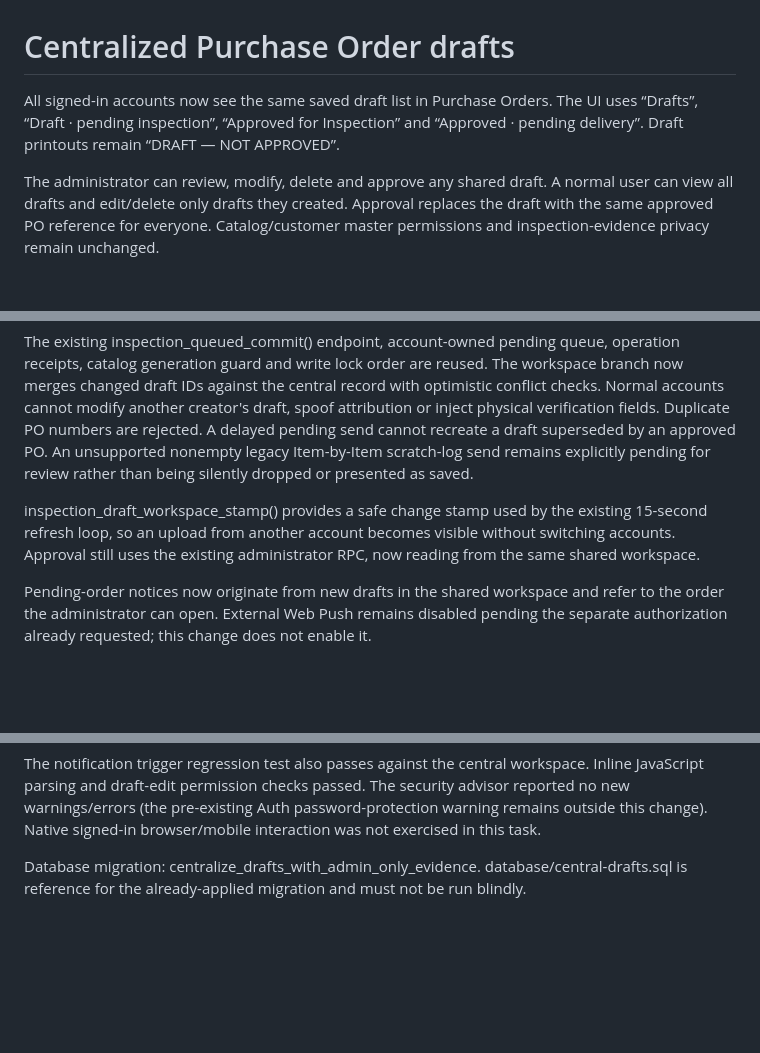
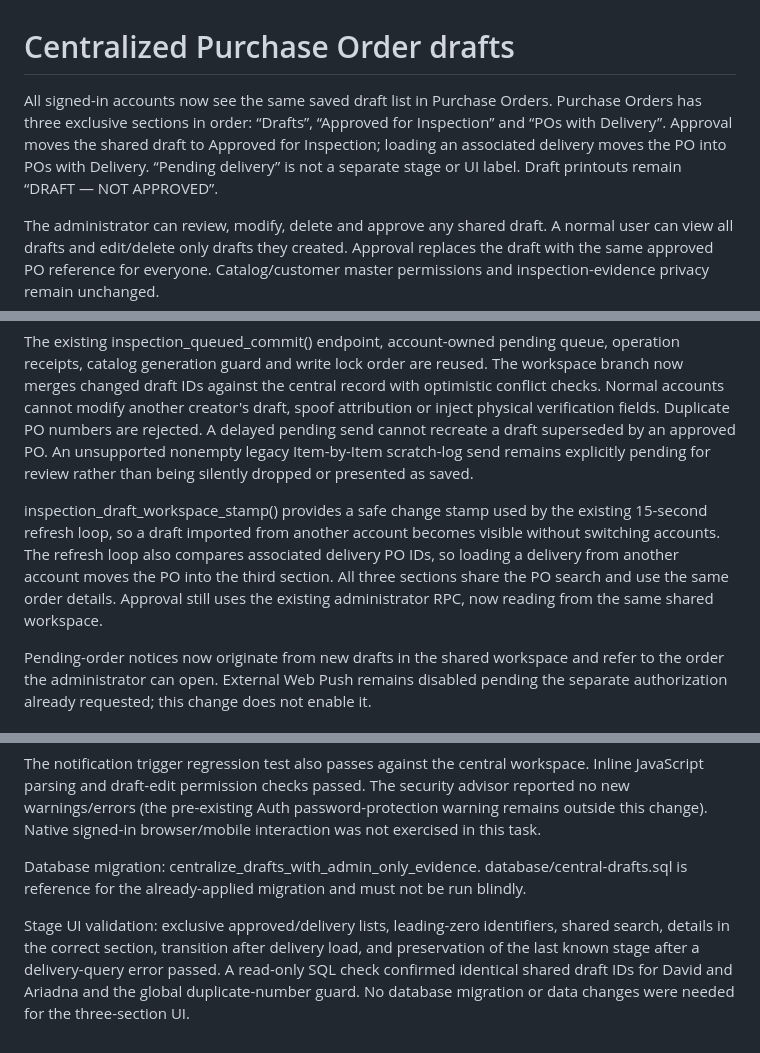
Before and after one commit to xdoncor69/inspection-data-hub-preview, a Markdown page: docs/central-drafts.md, 3 parts joined by grey strips. Drawn GitHub-style; blank space fills up the shorter version.

Commit message:
Document three shared purchase order stages and delivery refresh

```diff
--- a/docs/central-drafts.md
+++ b/docs/central-drafts.md
@@ -1,6 +1,6 @@
 # Centralized Purchase Order drafts
 
-All signed-in accounts now see the same saved draft list in Purchase Orders. The UI uses “Drafts”, “Draft · pending inspection”, “Approved for Inspection” and “Approved · pending delivery”. Draft printouts remain “DRAFT — NOT APPROVED”.
+All signed-in accounts now see the same saved draft list in Purchase Orders. Purchase Orders has three exclusive sections in order: “Drafts”, “Approved for Inspection” and “POs with Delivery”. Approval moves the shared draft to Approved for Inspection; loading an associated delivery moves the PO into POs with Delivery. “Pending delivery” is not a separate stage or UI label. Draft printouts remain “DRAFT — NOT APPROVED”.
 
 The administrator can review, modify, delete and approve any shared draft. A normal user can view all drafts and edit/delete only drafts they created. Approval replaces the draft with the same approved PO reference for everyone. Catalog/customer master permissions and inspection-evidence privacy remain unchanged.
 
@@ -14,7 +14,7 @@ Authenticated reads use inspection_read_draft_workspace(). Administrators receiv
 
 The existing inspection_queued_commit() endpoint, account-owned pending queue, operation receipts, catalog generation guard and write lock order are reused. The workspace branch now merges changed draft IDs against the central record with optimistic conflict checks. Normal accounts cannot modify another creator's draft, spoof attribution or inject physical verification fields. Duplicate PO numbers are rejected. A delayed pending send cannot recreate a draft superseded by an approved PO. An unsupported nonempty legacy Item-by-Item scratch-log send remains explicitly pending for review rather than being silently dropped or presented as saved.
 
-inspection_draft_workspace_stamp() provides a safe change stamp used by the existing 15-second refresh loop, so an upload from another account becomes visible without switching accounts. Approval still uses the existing administrator RPC, now reading from the same shared workspace.
+inspection_draft_workspace_stamp() provides a safe change stamp used by the existing 15-second refresh loop, so a draft imported from another account becomes visible without switching accounts. The refresh loop also compares associated delivery PO IDs, so loading a delivery from another account moves the PO into the third section. All three sections share the PO search and use the same order details. Approval still uses the existing administrator RPC, now reading from the same shared workspace.
 
 Pending-order notices now originate from new drafts in the shared workspace and refer to the order the administrator can open. External Web Push remains disabled pending the separate authorization already requested; this change does not enable it.
 
@@ -25,3 +25,5 @@ Run tests/central-drafts.sql against the configured project: fixtures are transa
 The notification trigger regression test also passes against the central workspace. Inline JavaScript parsing and draft-edit permission checks passed. The security advisor reported no new warnings/errors (the pre-existing Auth password-protection warning remains outside this change). Native signed-in browser/mobile interaction was not exercised in this task.
 
 Database migration: centralize_drafts_with_admin_only_evidence. database/central-drafts.sql is reference for the already-applied migration and must not be run blindly.
+
+Stage UI validation: exclusive approved/delivery lists, leading-zero identifiers, shared search, details in the correct section, transition after delivery load, and preservation of the last known stage after a delivery-query error passed. A read-only SQL check confirmed identical shared draft IDs for David and Ariadna and the global duplicate-number guard. No database migration or data changes were needed for the three-section UI.
```
